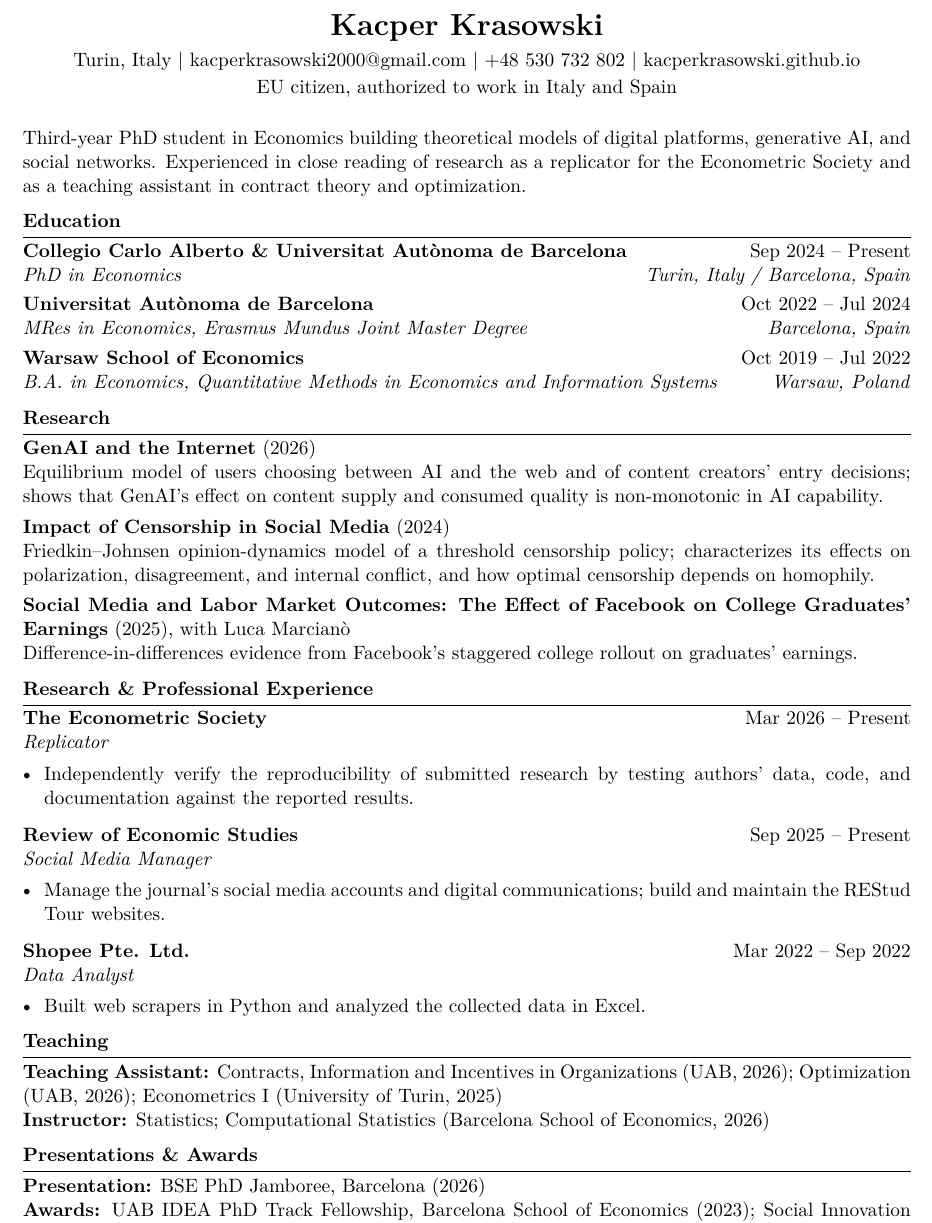
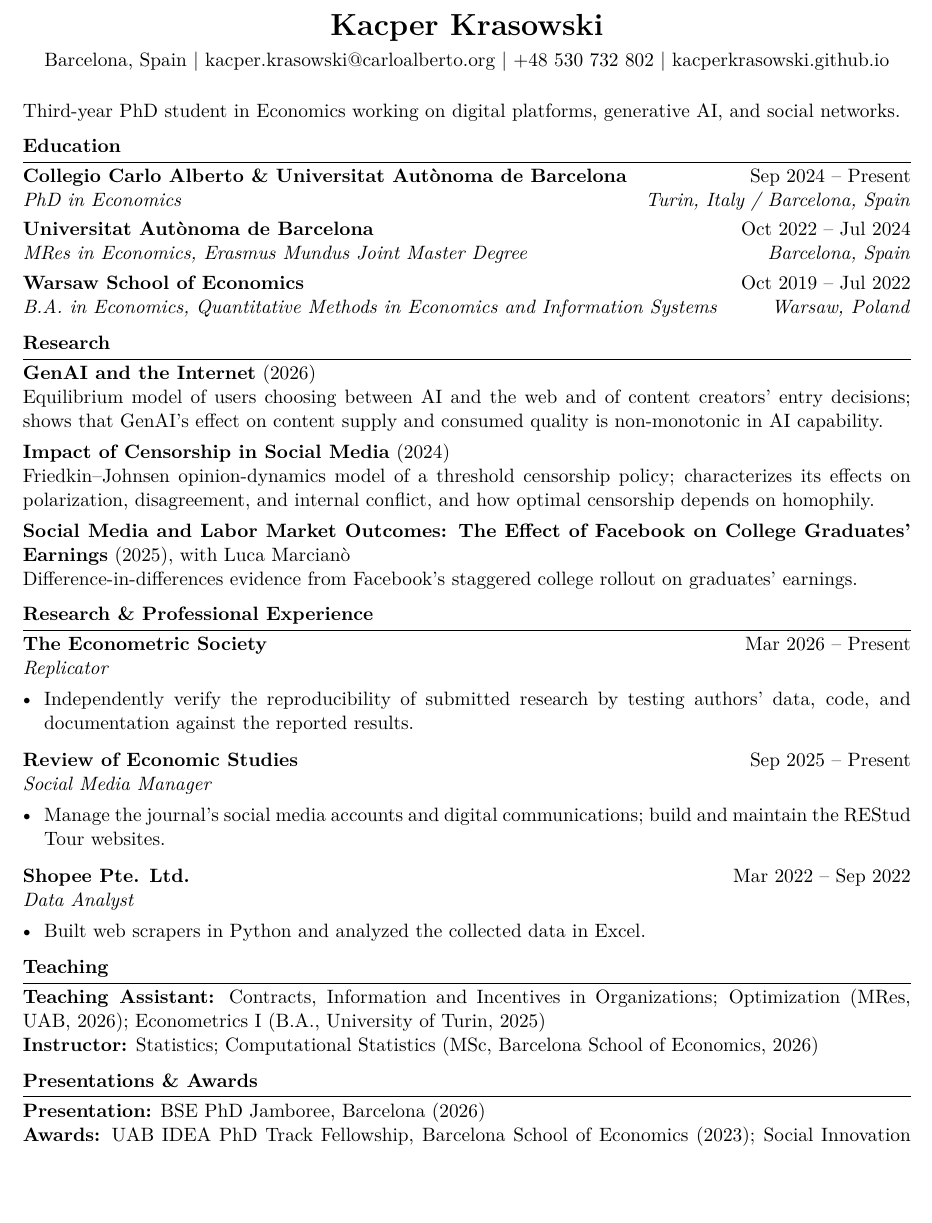
Before and after one commit to kacperkrasowski/kacperkrasowski.github.io, a LaTeX CV (resume/Krasowski_Resume.tex): part of the page, cut so that both start at the same text, the shorter picture padded with empty space. Compiled offline with pdfLaTeX.

Commit message:
Update CV and resume contact details and teaching levels
- Contact: Barcelona, Spain and kacper.krasowski@carloalberto.org;
  drop GitHub link from CV and work-authorization line from resume
- Teaching: add course levels (MSc, MRes, B.A.)
- Resume: shorten summary to one sentence
- CV: fix two overfull header lines

Co-Authored-By: Claude Opus 5.5 <noreply@anthropic.com>

```diff
--- a/resume/Krasowski_Resume.tex
+++ b/resume/Krasowski_Resume.tex
@@ -25,15 +25,14 @@
 
 \begin{center}
     {\LARGE\textbf{Kacper Krasowski}}\\[0.35em]
-    Turin, Italy \textbar{}
-    \href{mailto:kacperkrasowski2000@gmail.com}{kacperkrasowski2000@gmail.com} \textbar{}
+    Barcelona, Spain \textbar{}
+    \href{mailto:kacper.krasowski@carloalberto.org}{kacper.krasowski@carloalberto.org} \textbar{}
     +48 530 732 802 \textbar{}
-    \href{https://kacperkrasowski.github.io/}{kacperkrasowski.github.io}\\[0.15em]
-    EU citizen, authorized to work in Italy and Spain
+    \href{https://kacperkrasowski.github.io/}{kacperkrasowski.github.io}
 \end{center}
 
 \vspace{0.3em}
-Third-year PhD student in Economics building theoretical models of digital platforms, generative AI, and social networks. Experienced in close reading of research as a replicator for the Econometric Society and as a teaching assistant in contract theory and optimization.
+Third-year PhD student in Economics working on digital platforms, generative AI, and social networks.
 
 \section*{Education}
 
@@ -75,8 +74,8 @@ Difference-in-differences evidence from Facebook's staggered college rollout on
 
 \section*{Teaching}
 
-\textbf{Teaching Assistant:} Contracts, Information and Incentives in Organizations (UAB, 2026); Optimization (UAB, 2026); Econometrics I (University of Turin, 2025)\\
-\textbf{Instructor:} Statistics; Computational Statistics (Barcelona School of Economics, 2026)
+\textbf{Teaching Assistant:} Contracts, Information and Incentives in Organizations; Optimization (MRes, UAB, 2026); Econometrics I (B.A., University of Turin, 2025)\\
+\textbf{Instructor:} Statistics; Computational Statistics (MSc, Barcelona School of Economics, 2026)
 
 \section*{Presentations \& Awards}
 
```
Also changed, not shown: resume/Krasowski_Resume.pdf, resume/out/Krasowski_Resume.pdf, 7 other files.
